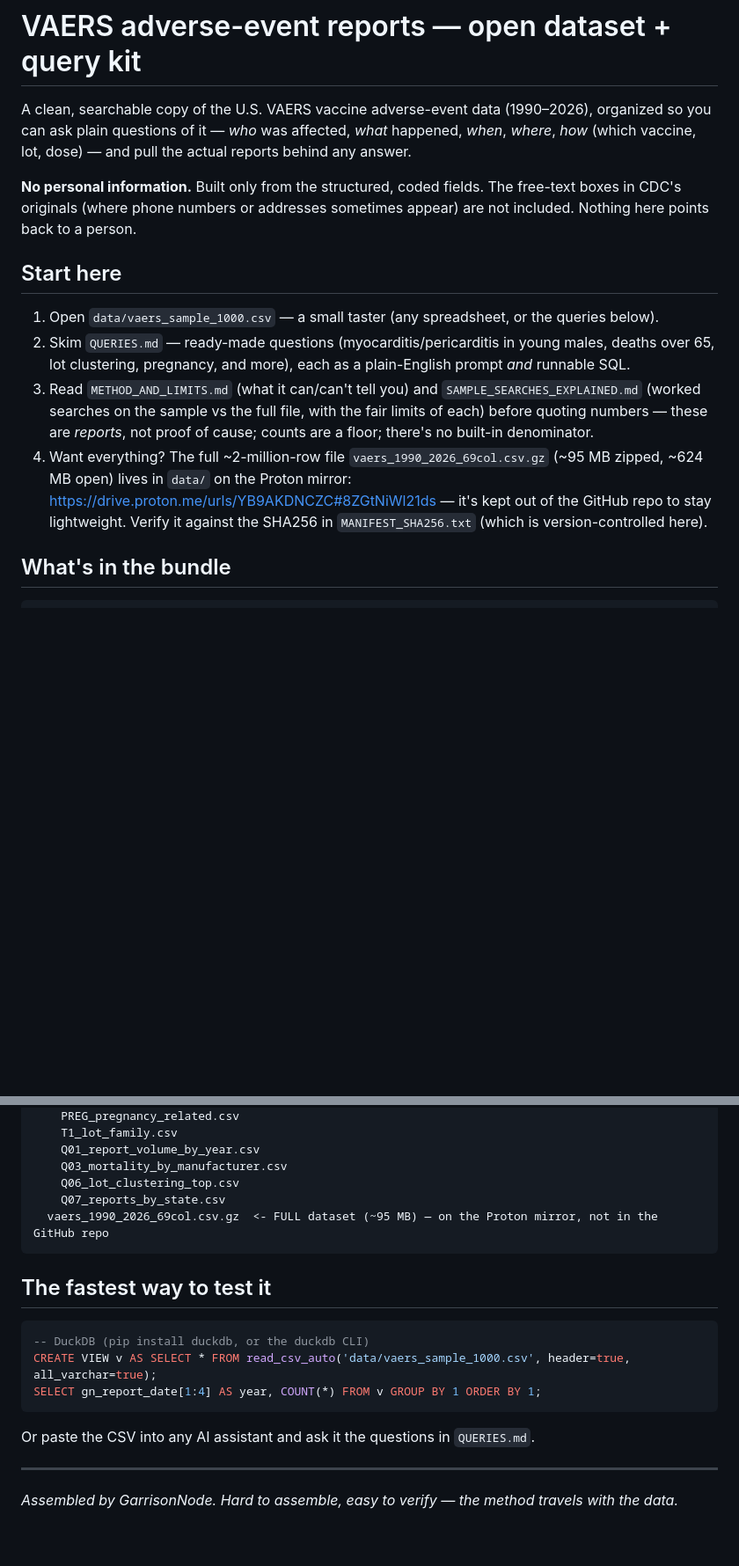
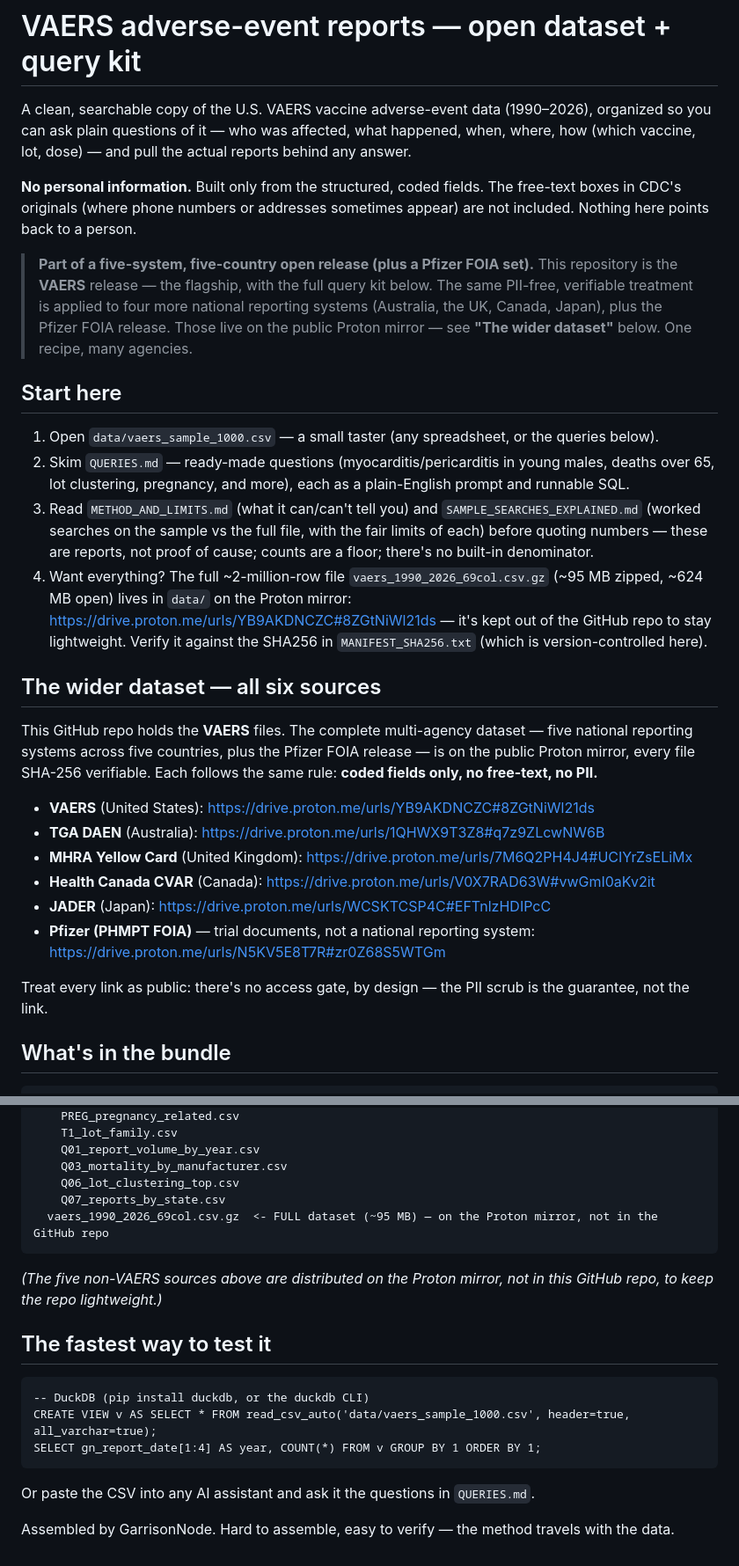
Before and after one commit to meridian-north/vaers-1990-2026-searchable, a Markdown page: README.md, 2 parts joined by grey strips. Shown at 88% size. Rendered like a GitHub page; blank space fills up the shorter version.

````diff
--- a/README.md
+++ b/README.md
@@ -1,30 +1,44 @@
 # VAERS adverse-event reports — open dataset + query kit
 
-A clean, searchable copy of the U.S. VAERS vaccine adverse-event data (1990–2026),
-organized so you can ask plain questions of it — *who* was affected, *what*
-happened, *when*, *where*, *how* (which vaccine, lot, dose) — and pull the actual
+A clean, searchable copy of the U.S. VAERS vaccine adverse-event data
+(1990–2026), organized so you can ask plain questions of it — who was affected,
+what happened, when, where, how (which vaccine, lot, dose) — and pull the actual
 reports behind any answer.
 
 **No personal information.** Built only from the structured, coded fields. The
 free-text boxes in CDC's originals (where phone numbers or addresses sometimes
 appear) are not included. Nothing here points back to a person.
 
+> **Part of a five-system, five-country open release (plus a Pfizer FOIA set).**
+> This repository is the **VAERS** release — the flagship, with the full query
+> kit below. The same PII-free, verifiable treatment is applied to four more
+> national reporting systems (Australia, the UK, Canada, Japan), plus the Pfizer
+> FOIA release. Those live on the public Proton mirror — see **"The wider
+> dataset"** below. One recipe, many agencies.
+
 ## Start here
 
-1. Open `data/vaers_sample_1000.csv` — a small taster (any spreadsheet, or the
-   queries below).
-2. Skim `QUERIES.md` — ready-made questions (myocarditis/pericarditis in young
-   males, deaths over 65, lot clustering, pregnancy, and more), each as a
-   plain-English prompt *and* runnable SQL.
-3. Read `METHOD_AND_LIMITS.md` (what it can/can't tell you) and
-   `SAMPLE_SEARCHES_EXPLAINED.md` (worked searches on the sample vs the full file,
-   with the fair limits of each) before quoting numbers — these are *reports*, not
-   proof of cause; counts are a floor; there's no built-in denominator.
-4. Want everything? The full ~2-million-row file `vaers_1990_2026_69col.csv.gz`
-   (~95 MB zipped, ~624 MB open) lives in `data/` on the Proton mirror:
-   https://drive.proton.me/urls/YB9AKDNCZC#8ZGtNiWl21ds — it's kept out of the
-   GitHub repo to stay lightweight. Verify it against the SHA256 in
-   `MANIFEST_SHA256.txt` (which is version-controlled here).
+1. Open `data/vaers_sample_1000.csv` — a small taster (any spreadsheet, or the queries below).
+2. Skim `QUERIES.md` — ready-made questions (myocarditis/pericarditis in young males, deaths over 65, lot clustering, pregnancy, and more), each as a plain-English prompt and runnable SQL.
+3. Read `METHOD_AND_LIMITS.md` (what it can/can't tell you) and `SAMPLE_SEARCHES_EXPLAINED.md` (worked searches on the sample vs the full file, with the fair limits of each) before quoting numbers — these are reports, not proof of cause; counts are a floor; there's no built-in denominator.
+4. Want everything? The full ~2-million-row file `vaers_1990_2026_69col.csv.gz` (~95 MB zipped, ~624 MB open) lives in `data/` on the Proton mirror: https://drive.proton.me/urls/YB9AKDNCZC#8ZGtNiWl21ds — it's kept out of the GitHub repo to stay lightweight. Verify it against the SHA256 in `MANIFEST_SHA256.txt` (which is version-controlled here).
+
+## The wider dataset — all six sources
+
+This GitHub repo holds the **VAERS** files. The complete multi-agency dataset —
+five national reporting systems across five countries, plus the Pfizer FOIA
+release — is on the public Proton mirror, every file SHA-256 verifiable. Each
+follows the same rule: **coded fields only, no free-text, no PII.**
+
+- **VAERS** (United States): https://drive.proton.me/urls/YB9AKDNCZC#8ZGtNiWl21ds
+- **TGA DAEN** (Australia): https://drive.proton.me/urls/1QHWX9T3Z8#q7z9ZLcwNW6B
+- **MHRA Yellow Card** (United Kingdom): https://drive.proton.me/urls/7M6Q2PH4J4#UCIYrZsELiMx
+- **Health Canada CVAR** (Canada): https://drive.proton.me/urls/V0X7RAD63W#vwGmI0aKv2it
+- **JADER** (Japan): https://drive.proton.me/urls/WCSKTCSP4C#EFTnlzHDIPcC
+- **Pfizer (PHMPT FOIA)** — trial documents, not a national reporting system: https://drive.proton.me/urls/N5KV5E8T7R#zr0Z68S5WTGm
+
+Treat every link as public: there's no access gate, by design — the PII scrub is
+the guarantee, not the link.
 
 ## What's in the bundle
 
@@ -54,9 +68,12 @@ data/
   vaers_1990_2026_69col.csv.gz  <- FULL dataset (~95 MB) — on the Proton mirror, not in the GitHub repo
 ```
 
+*(The five non-VAERS sources above are distributed on the Proton mirror, not in
+this GitHub repo, to keep the repo lightweight.)*
+
 ## The fastest way to test it
 
-```sql
+```
 -- DuckDB (pip install duckdb, or the duckdb CLI)
 CREATE VIEW v AS SELECT * FROM read_csv_auto('data/vaers_sample_1000.csv', header=true, all_varchar=true);
 SELECT gn_report_date[1:4] AS year, COUNT(*) FROM v GROUP BY 1 ORDER BY 1;
@@ -64,7 +81,5 @@ SELECT gn_report_date[1:4] AS year, COUNT(*) FROM v GROUP BY 1 ORDER BY 1;
 
 Or paste the CSV into any AI assistant and ask it the questions in `QUERIES.md`.
 
----
-
-*Assembled by GarrisonNode. Hard to assemble, easy to verify — the method travels
-with the data.*
+Assembled by GarrisonNode. Hard to assemble, easy to verify — the method travels
+with the data.
````
